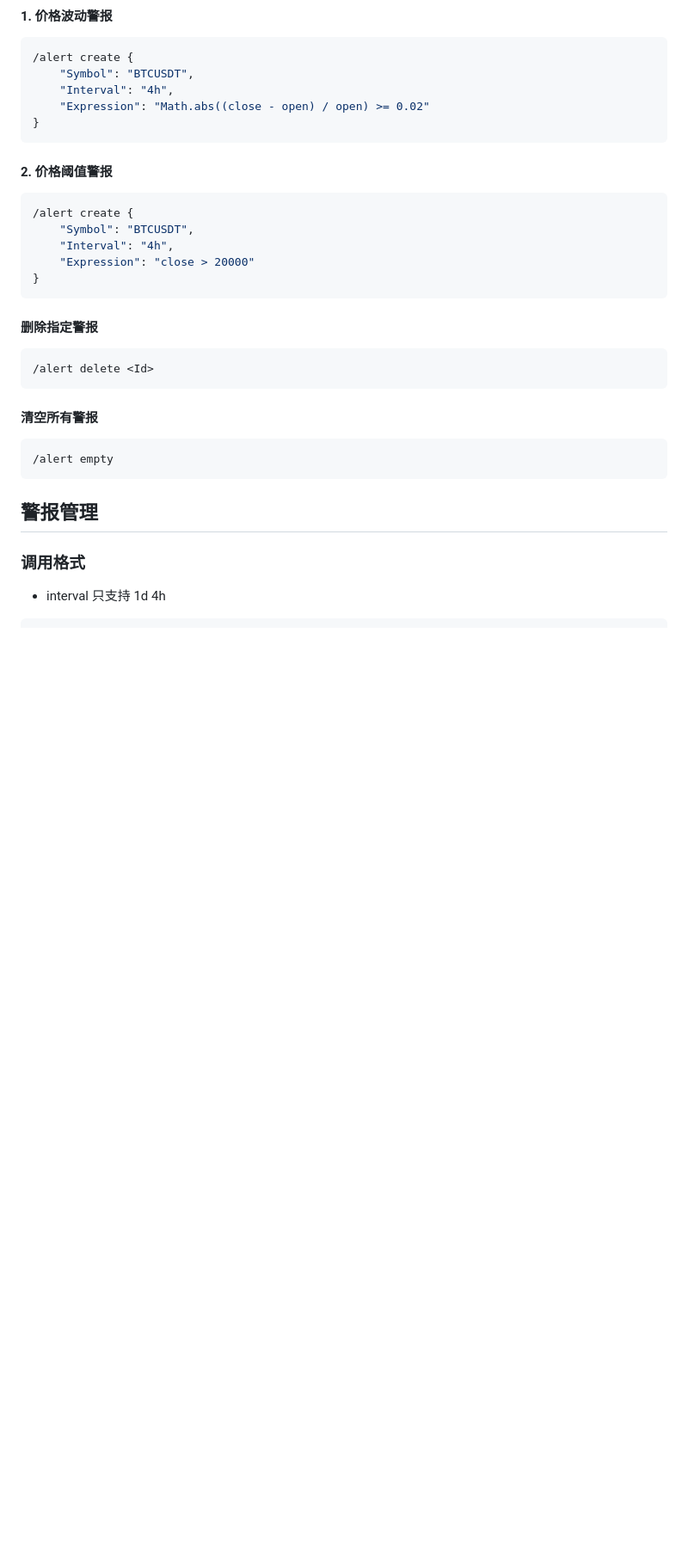
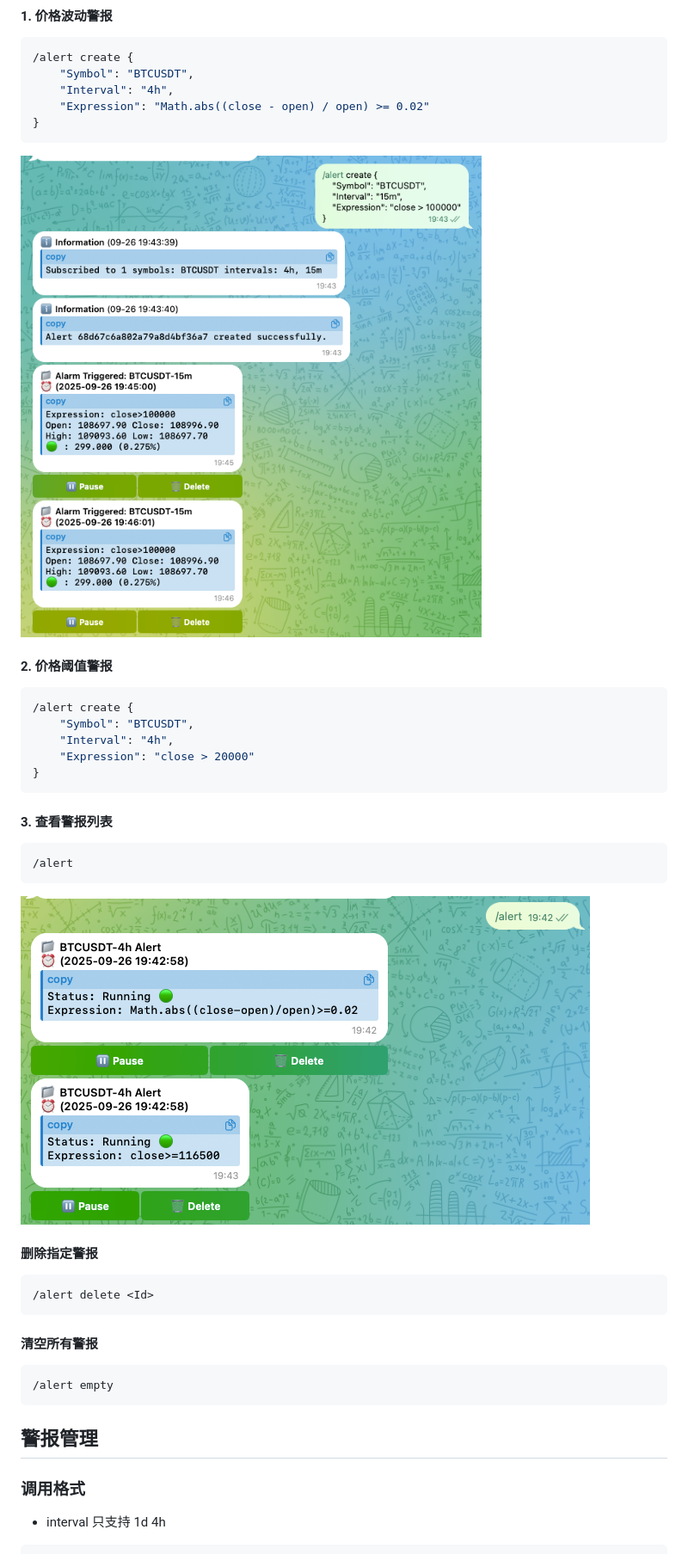
Before and after one commit to csgo2024/trading-service, a Markdown page: README.md, the part around the change printed below. Shown: that part at 86% size. GitHub-like rendering; pictures changed too: images/alert/1.png (added), images/alert/2.png (added); blank space fills up the shorter version.

````diff
--- a/README.md
+++ b/README.md
@@ -115,6 +115,7 @@
     "Expression": "Math.abs((close - open) / open) >= 0.02"
 }
 ```
+![example](./images/alert/2.png)
 
 #### 2. 价格阈值警报
 ```json
@@ -124,6 +125,11 @@
     "Expression": "close > 20000"
 }
 ```
+#### 3. 查看警报列表
+```json
+/alert
+```
+![example](./images/alert/1.png)
 
 #### 删除指定警报
 ```
````
Also changed, not shown: other parts of README.md (+16 -4 lines), images/dbg/1.png (added), images/market/1.png (added), images/market/2.png (added).
